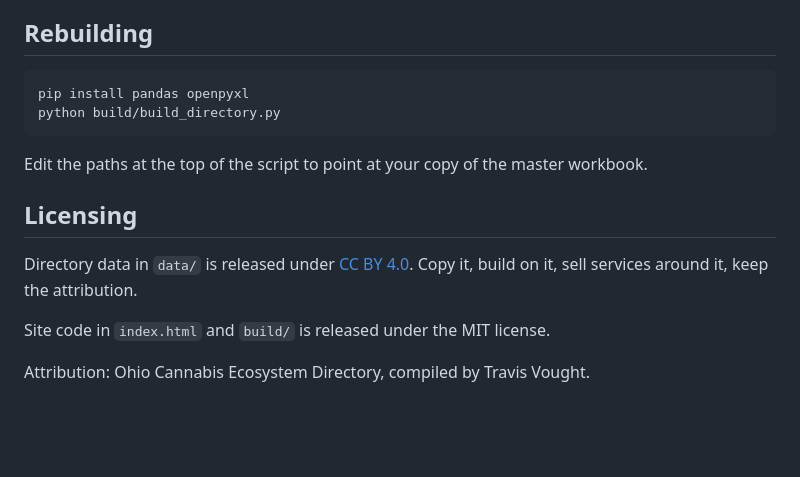
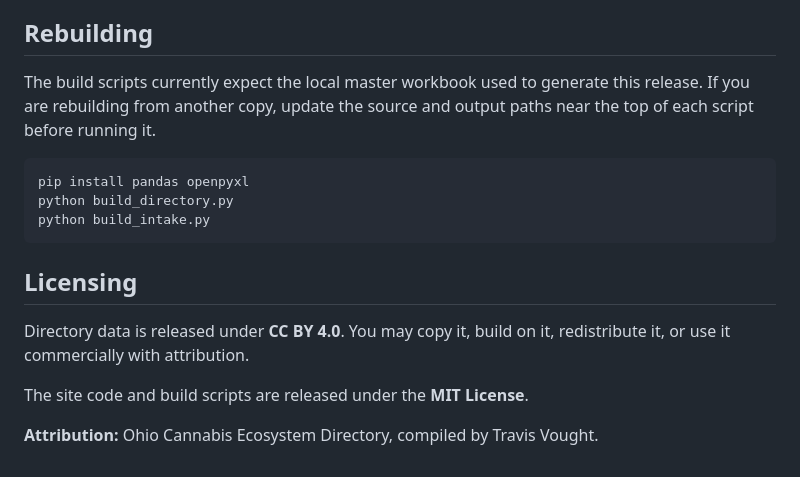
Before and after one commit to travisvought-byte/ohio-cannabis-directory, a Markdown page: README.md, the part around one of its changes. Rendered like a GitHub page; blank space fills up the shorter version.

````diff
--- a/README.md
+++ b/README.md
@@ -60,20 +54,18 @@ the whole point of the dataset, and it does not get relaxed for convenience.
 
 ## Rebuilding
 
+The build scripts currently expect the local master workbook used to generate this release. If you are rebuilding from another copy, update the source and output paths near the top of each script before running it.
+
 ```bash
 pip install pandas openpyxl
-python build/build_directory.py
+python build_directory.py
+python build_intake.py
 ```
-
-Edit the paths at the top of the script to point at your copy of the master
-workbook.
 
 ## Licensing
 
-Directory data in `data/` is released under
-[CC BY 4.0](https://creativecommons.org/licenses/by/4.0/). Copy it, build on it,
-sell services around it, keep the attribution.
+Directory data is released under **CC BY 4.0**. You may copy it, build on it, redistribute it, or use it commercially with attribution.
 
-Site code in `index.html` and `build/` is released under the MIT license.
+The site code and build scripts are released under the **MIT License**.
 
-Attribution: Ohio Cannabis Ecosystem Directory, compiled by Travis Vought.
+**Attribution:** Ohio Cannabis Ecosystem Directory, compiled by Travis Vought.
````
Also changed, not shown: other parts of README.md (+31 -37 lines).
